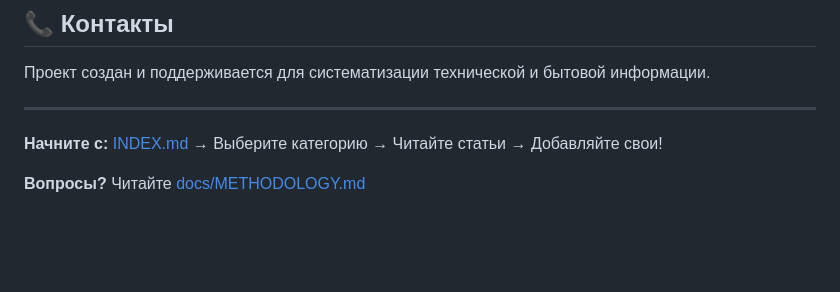
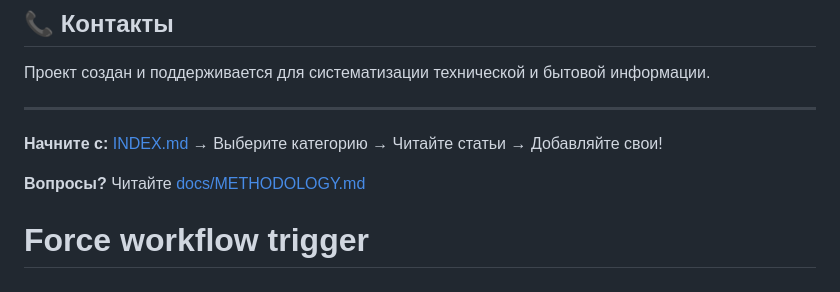
Before and after one commit to svend4/data20, a Markdown page: README.md, the part around the change. Drawn GitHub-style; blank space fills up the shorter version.

```diff
--- a/README.md
+++ b/README.md
@@ -419,3 +419,4 @@ Java 17+, Android SDK, Python 3.9+, Flutter SDK (или только брауз
 **Начните с:** [INDEX.md](INDEX.md) → Выберите категорию → Читайте статьи → Добавляйте свои!
 
 **Вопросы?** Читайте [docs/METHODOLOGY.md](docs/METHODOLOGY.md)
+# Force workflow trigger
```
